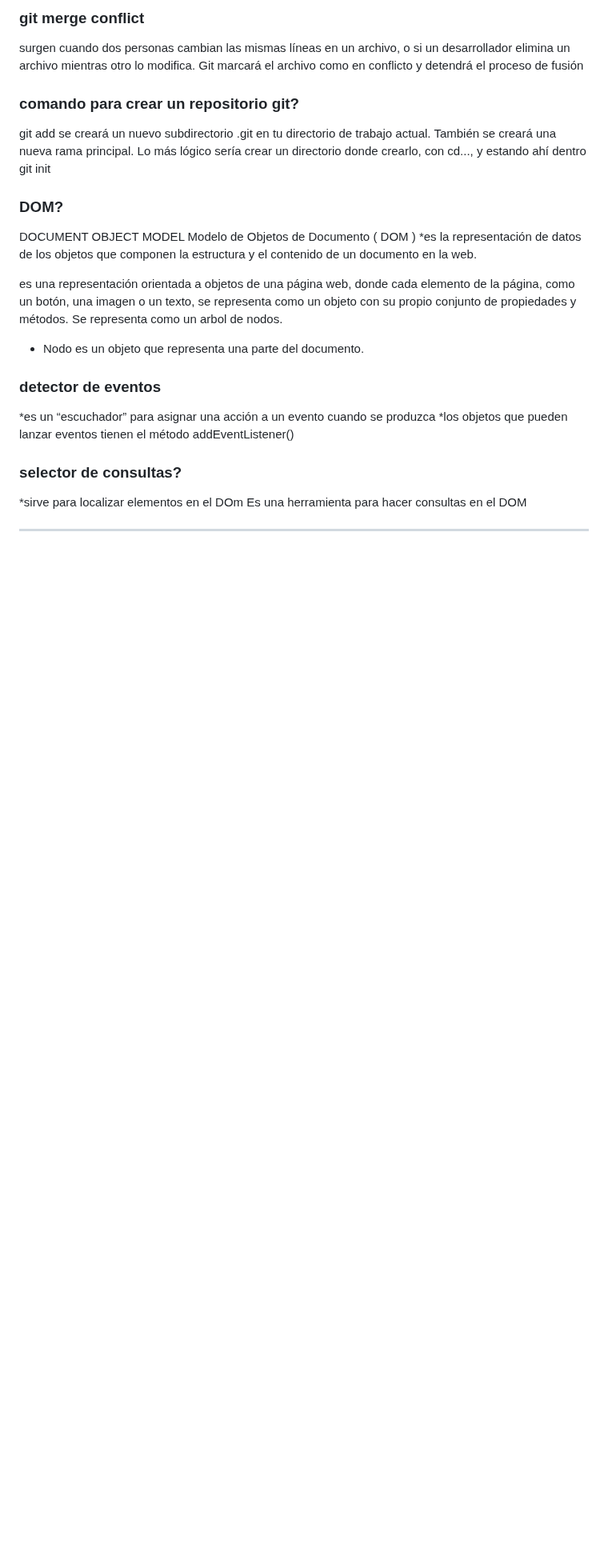
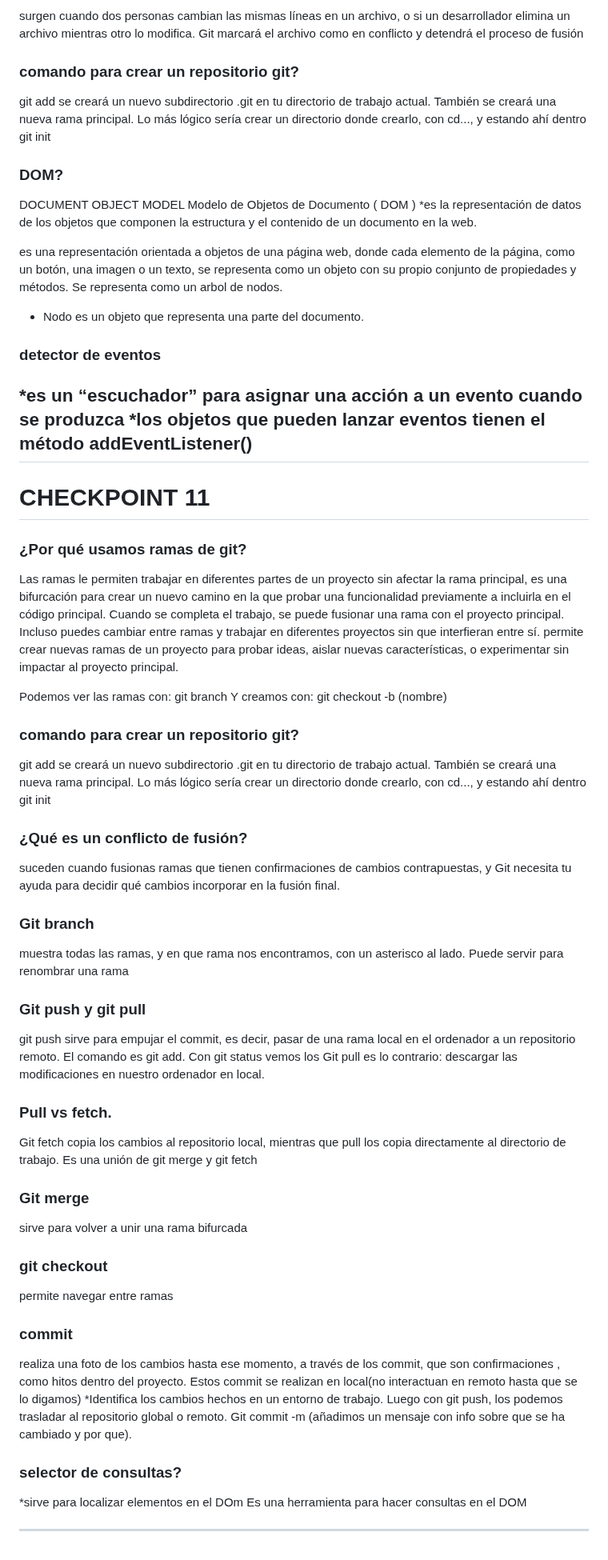
Before and after one commit to Dani-Rodriguez-Sanchez/CHECKPOINTS, a Markdown page: RESUMEN GLOBAL 2.MD, the part around the change. Shown at 80% size. Rendered like a GitHub page; blank space fills up the shorter version.

```diff
--- a/RESUMEN GLOBAL 2.MD
+++ b/RESUMEN GLOBAL 2.MD
@@ -299,6 +299,53 @@ Se representa como un arbol de nodos.
 ### detector de eventos
 *es un “escuchador” para asignar una acción a un evento cuando se produzca
 *los objetos que pueden lanzar eventos tienen el método addEventListener()
+---
+# CHECKPOINT 11
+
+### ¿Por qué usamos ramas de git?
+Las ramas le permiten trabajar en diferentes partes de un proyecto sin afectar la rama principal,
+es una bifurcación para crear un nuevo camino en la que probar una funcionalidad previamente a incluirla en el código principal.
+Cuando se completa el trabajo, se puede fusionar una rama con el proyecto principal.
+Incluso puedes cambiar entre ramas y trabajar en diferentes proyectos sin que interfieran entre sí.
+permite crear nuevas ramas de un proyecto para probar ideas, aislar nuevas características, o experimentar sin impactar al proyecto principal.
+
+Podemos ver las ramas con:
+git branch
+Y creamos con:
+git checkout -b (nombre)
+
+### comando para crear un repositorio git?
+git add
+se creará un nuevo subdirectorio .git en tu directorio de trabajo actual. También se creará una nueva rama principal.
+Lo más lógico sería crear un directorio donde crearlo, con cd..., y estando ahí dentro git init
+
+### ¿Qué es un conflicto de fusión?
+suceden cuando fusionas ramas que tienen confirmaciones de cambios contrapuestas,
+y Git necesita tu ayuda para decidir qué cambios incorporar en la fusión final.
+
+### Git branch
+muestra todas las ramas, y en que rama nos encontramos, con un asterisco al lado.
+Puede servir para renombrar una rama
+
+### Git push y git pull
+git push sirve para empujar el commit, es decir, pasar de una rama local en el ordenador a un repositorio remoto.
+El comando es git add. Con git status vemos los
+Git pull es lo contrario: descargar las modificaciones en nuestro ordenador en local.
+
+### Pull vs fetch.
+Git fetch copia los cambios al repositorio local, mientras que pull los copia directamente al directorio de trabajo.
+Es una unión de git merge y git fetch
+
+### Git merge
+sirve para volver a unir una rama bifurcada
+
+### git checkout
+permite navegar entre ramas
+
+### commit
+realiza una foto de los cambios hasta ese momento, a través de los commit, que son confirmaciones , como hitos dentro del proyecto. Estos commit se realizan en local(no interactuan en remoto hasta que se lo digamos)
+*Identifica los cambios hechos en un entorno de trabajo. Luego con git push, los podemos trasladar al repositorio global o remoto.
+Git commit -m (añadimos un mensaje con info sobre que se ha cambiado y por que).
 
 ### selector de consultas?
 *sirve para localizar elementos en el DOm
```
